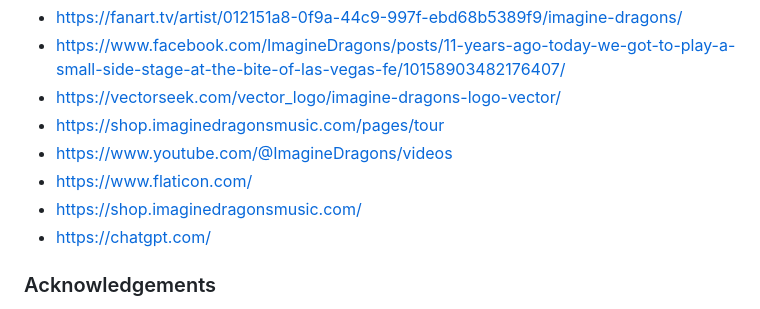
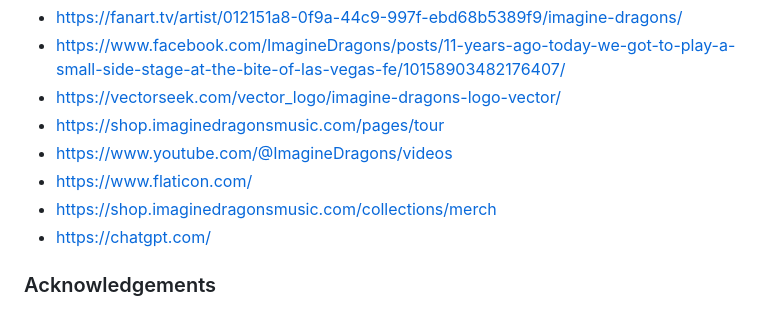
Before and after one commit to ZhiHng/Asg1-ID, a Markdown page: README.md, the part around the change. GitHub-like rendering.

Commit message:
markdown minor change

```diff
--- a/README.md
+++ b/README.md
@@ -86,7 +86,7 @@ The photos used in this site were obtained from ...
 - https://shop.imaginedragonsmusic.com/pages/tour
 - https://www.youtube.com/@ImagineDragons/videos
 - https://www.flaticon.com/
-- https://shop.imaginedragonsmusic.com/
+- https://shop.imaginedragonsmusic.com/collections/merch
 - https://chatgpt.com/
 
 ### Acknowledgements
```
